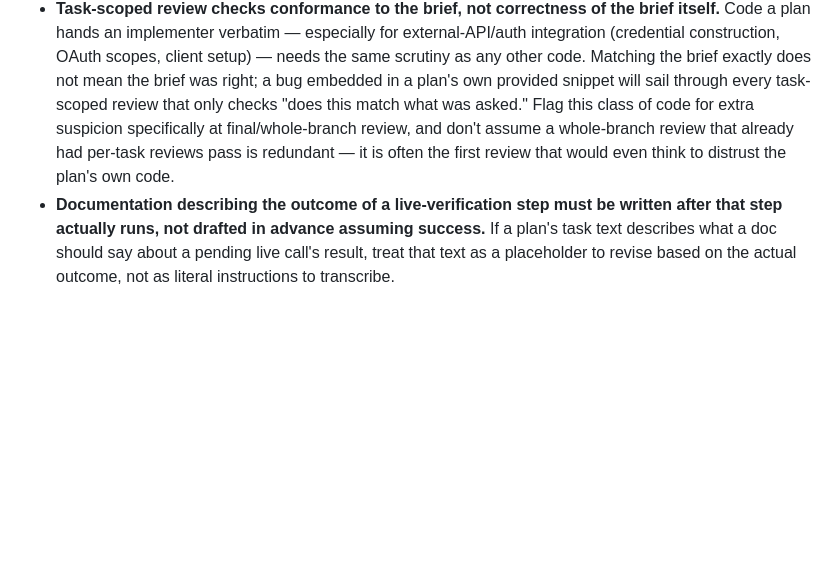
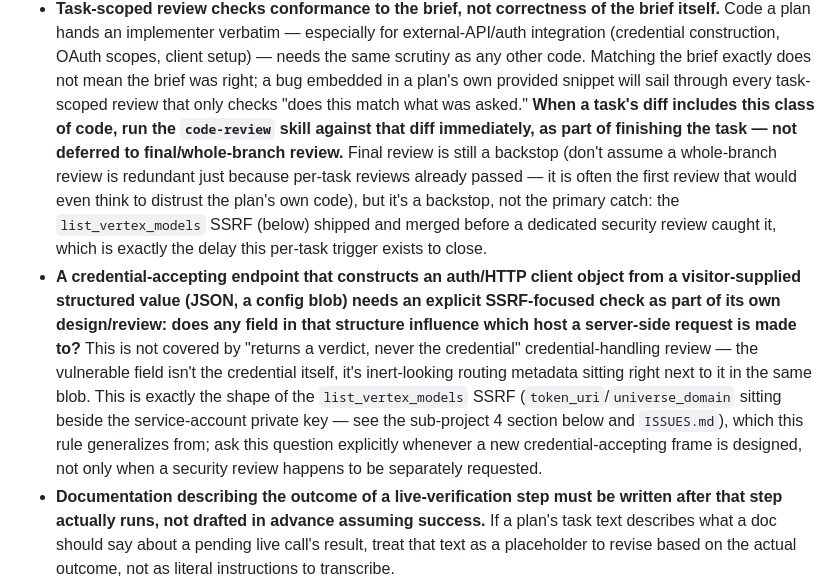
Before and after one commit to SomeoneSomewhereelse/onboarding-wizard, a Markdown page: CLAUDE.md, the part around the change. Drawn GitHub-style; blank space fills up the shorter version.

Commit message:
Trigger per-task code-review for plan-embedded auth/API code; add standing SSRF-review rule
- Tightened CLAUDE.md's "task-scoped review checks conformance, not
  correctness" rule to require running the code-review skill on
  external-API/auth-integration code immediately per task, not
  deferred to final/whole-branch review -- final review stays a
  backstop, not the primary catch. Anchor incident: the
  list_vertex_models SSRF, which shipped before a dedicated security
  review caught it.
- Folded in a generalized SSRF-focused design-review rule for
  credential-accepting endpoints (does any field in a visitor-supplied
  structured value influence which host a server-side request goes
  to?) that ISSUES.md had flagged as a suggested change and never
  actually applied.
- Cross-referenced both fixes into ISSUES.md's relevant entries (this
  repo's and the sibling pr-review-bot's) so the record isn't stale.

Co-Authored-By: Claude Sonnet 5 <noreply@anthropic.com>
Claude-Session: https://claude.ai/code/session_01TrpPGdFWqmEZ9b7Avbb5dt

```diff
--- a/CLAUDE.md
+++ b/CLAUDE.md
@@ -808,11 +808,28 @@ generalize from):
   client setup) — needs the same scrutiny as any other code. Matching the
   brief exactly does not mean the brief was right; a bug embedded in a plan's
   own provided snippet will sail through every task-scoped review that only
-  checks "does this match what was asked." Flag this class of code for extra
-  suspicion specifically at final/whole-branch review, and don't assume
-  a whole-branch review that already had per-task reviews pass is redundant —
-  it is often the first review that would even think to distrust the plan's
-  own code.
+  checks "does this match what was asked." **When a task's diff includes this
+  class of code, run the `code-review` skill against that diff immediately,
+  as part of finishing the task — not deferred to final/whole-branch
+  review.** Final review is still a backstop (don't assume a whole-branch
+  review is redundant just because per-task reviews already passed — it is
+  often the first review that would even think to distrust the plan's own
+  code), but it's a backstop, not the primary catch: the `list_vertex_models`
+  SSRF (below) shipped and merged before a dedicated security review caught
+  it, which is exactly the delay this per-task trigger exists to close.
+- **A credential-accepting endpoint that constructs an auth/HTTP client
+  object from a visitor-supplied structured value (JSON, a config blob)
+  needs an explicit SSRF-focused check as part of its own design/review: does
+  any field in that structure influence which host a server-side request is
+  made to?** This is not covered by "returns a verdict, never the credential"
+  credential-handling review — the vulnerable field isn't the credential
+  itself, it's inert-looking routing metadata sitting right next to it in the
+  same blob. This is exactly the shape of the `list_vertex_models` SSRF
+  (`token_uri`/`universe_domain` sitting beside the service-account private
+  key — see the sub-project 4 section below and `ISSUES.md`), which this
+  rule generalizes from; ask this question explicitly whenever a new
+  credential-accepting frame is designed, not only when a security review
+  happens to be separately requested.
 - **Documentation describing the outcome of a live-verification step must be
   written after that step actually runs, not drafted in advance assuming
   success.** If a plan's task text describes what a doc should say about a
```
Also changed, not shown: ISSUES.md (+1 -0 lines).
